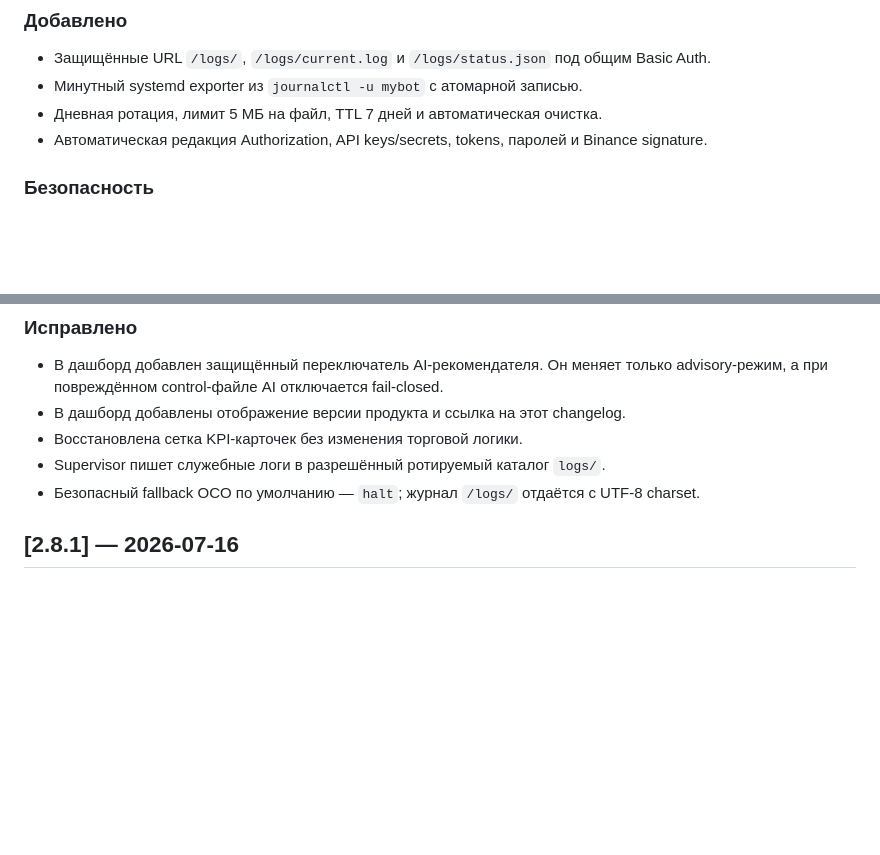
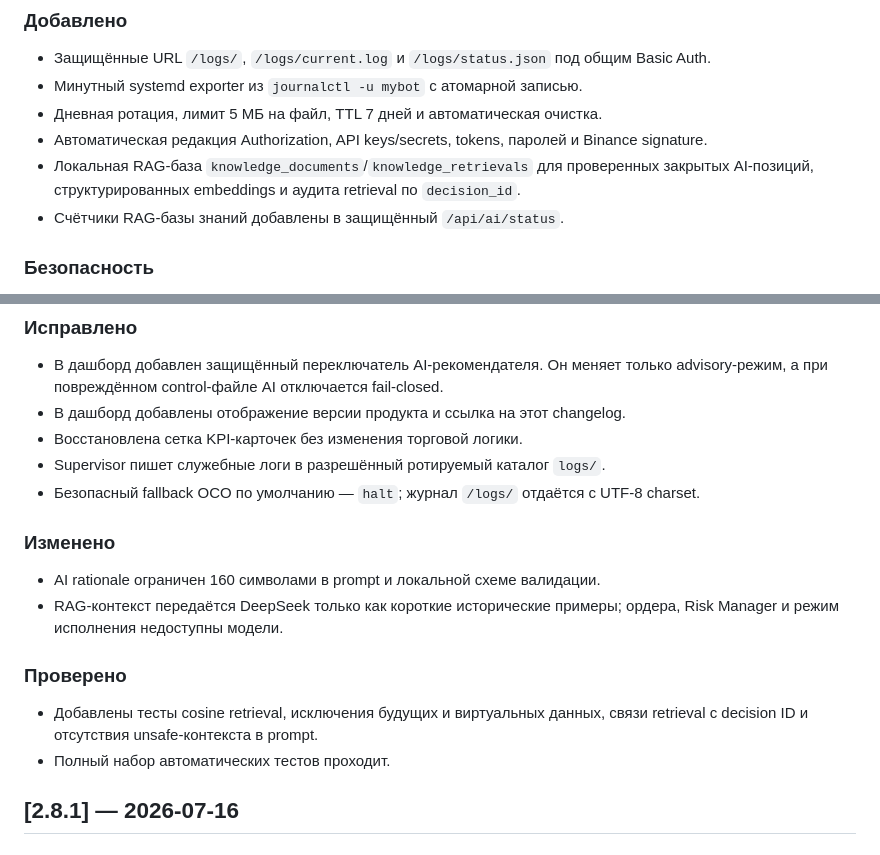
Before and after one commit to potekhinskill/Ladder-Dragon, a Markdown page: CHANGELOG.md, 2 parts joined by grey strips. Rendered like a GitHub page; blank space fills up the shorter version.

```diff
--- a/CHANGELOG.md
+++ b/CHANGELOG.md
@@ -9,6 +9,9 @@
 - Минутный systemd exporter из `journalctl -u mybot` с атомарной записью.
 - Дневная ротация, лимит 5 МБ на файл, TTL 7 дней и автоматическая очистка.
 - Автоматическая редакция Authorization, API keys/secrets, tokens, паролей и Binance signature.
+- Локальная RAG-база `knowledge_documents`/`knowledge_retrievals` для проверенных
+  закрытых AI-позиций, структурированных embeddings и аудита retrieval по `decision_id`.
+- Счётчики RAG-базы знаний добавлены в защищённый `/api/ai/status`.
 
 ### Безопасность
 - Сырой log API остаётся выключенным; nginx выдаёт только очищенную статическую копию.
@@ -33,6 +36,16 @@
 - Восстановлена сетка KPI-карточек без изменения торговой логики.
 - Supervisor пишет служебные логи в разрешённый ротируемый каталог `logs/`.
 - Безопасный fallback OCO по умолчанию — `halt`; журнал `/logs/` отдаётся с UTF-8 charset.
+
+### Изменено
+- AI rationale ограничен 160 символами в prompt и локальной схеме валидации.
+- RAG-контекст передаётся DeepSeek только как короткие исторические примеры; ордера,
+  Risk Manager и режим исполнения недоступны модели.
+
+### Проверено
+- Добавлены тесты cosine retrieval, исключения будущих и виртуальных данных,
+  связи retrieval с decision ID и отсутствия unsafe-контекста в prompt.
+- Полный набор автоматических тестов проходит.
 
 ## [2.8.1] — 2026-07-16
 
```
Also changed, not shown: AGENTS.md (added, +75 -0 lines).
